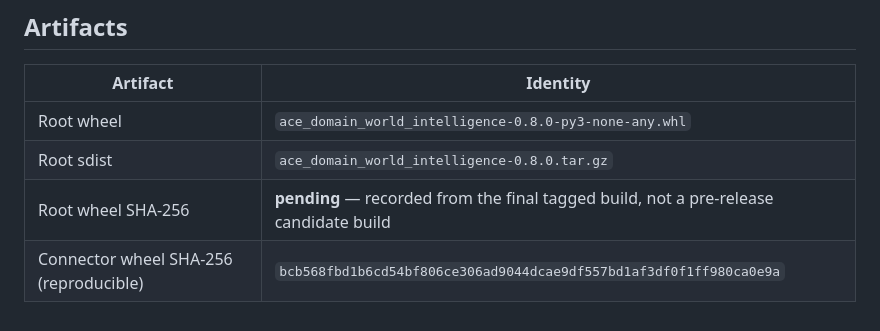
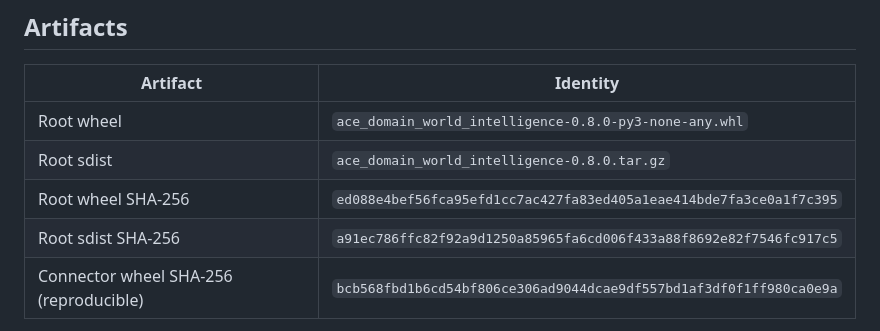
Before and after one commit to augmented-cognition-engine/domain-world-intelligence, a Markdown page: docs/releases/world-intelligence-p2c-v0.8.0.md, the part around one of its changes. Rendered like a GitHub page.

```diff
--- a/docs/releases/world-intelligence-p2c-v0.8.0.md
+++ b/docs/releases/world-intelligence-p2c-v0.8.0.md
@@ -71,7 +74,8 @@ recommend a response.
 |---|---|
 | Root wheel | `ace_domain_world_intelligence-0.8.0-py3-none-any.whl` |
 | Root sdist | `ace_domain_world_intelligence-0.8.0.tar.gz` |
-| Root wheel SHA-256 | **pending** — recorded from the final tagged build, not a pre-release candidate build |
+| Root wheel SHA-256 | `ed088e4bef56fca95efd1cc7ac427fa83ed405a1eae414bde7fa3ce0a1f7c395` |
+| Root sdist SHA-256 | `a91ec786ffc82f92a9d1250a85965fa6cd006f433a88f8692e82f7546fc917c5` |
 | Connector wheel SHA-256 (reproducible) | `bcb568fbd1b6cd54bf806ce306ad9044dcae9df557bd1af3df0f1ff980ca0e9a` |
 
 The root wheel carries 32 JSON resources across the two Domain Packs and nothing else. CI asserts
```
Also changed, not shown: other parts of docs/releases/world-intelligence-p2c-v0.8.0.md (+22 -13 lines), CHANGELOG.md (+10 -3 lines), README.md (+14 -9 lines).
